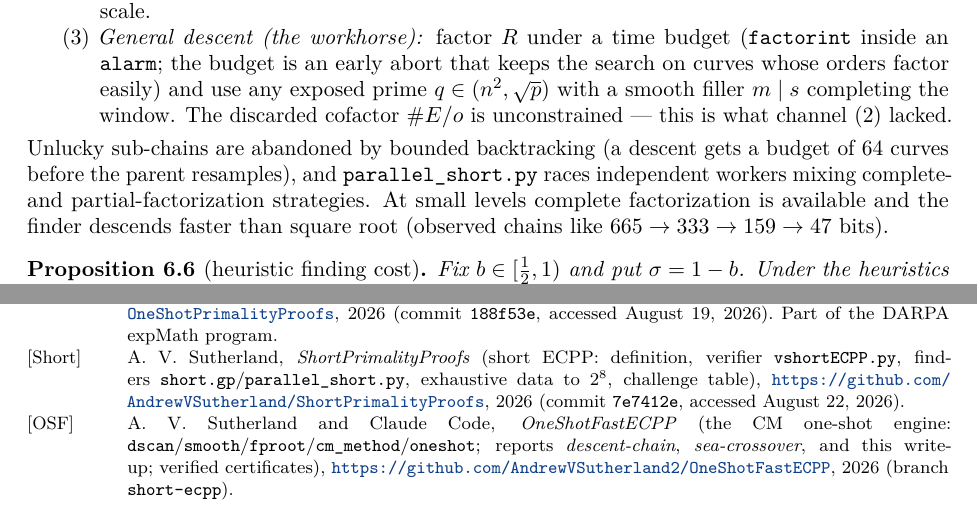
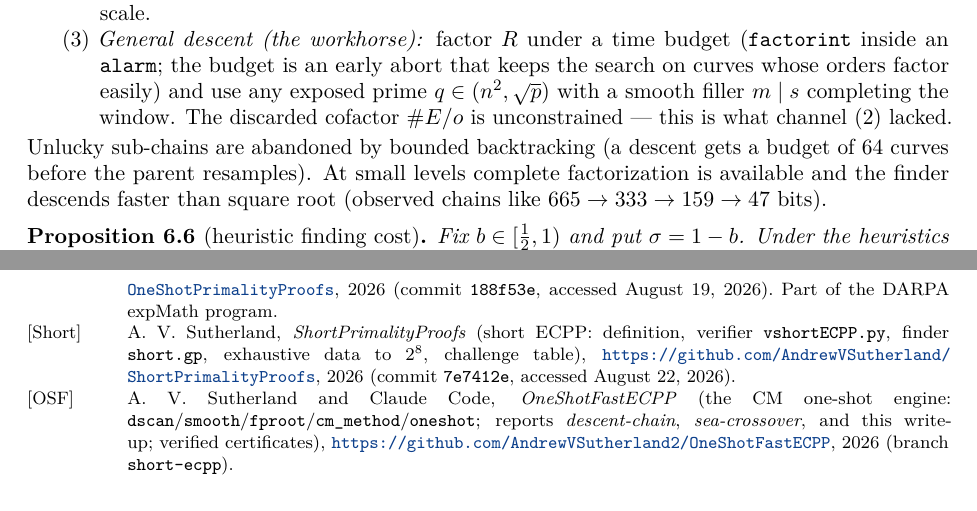
Before and after one commit to AndrewVSutherland2/OneShotFastECPP, a LaTeX paper (reports/ecpp-varieties/ecpp-varieties.tex): two parts of pages 18 and 26 of 26, joined at a grey line, cut so that both start at the same text. Compiled offline with pdfLaTeX.

Commit message:
Paper: drop the two references to the retired parallel_short.py (#19)
The parallel driver is being removed from ShortPrimalityProofs (its
table entries were all recomputed with short.gp / shortECPP.py), so the
finding-section clause about it and the [Short] bibliography entry's
finder list would dangle; the bib entry now names short.gp alone.  The
[Short] commit pin will be bumped once the fork changes sync upstream.
PDF rebuilt; table checker green.


Claude-Session: https://claude.ai/code/session_01Ho8H9Q9BS3GRQCQgTtyaEL

Co-authored-by: Claude <ID+AndrewVSutherland2@users.noreply.github.com>
Co-authored-by: Claude Fable 5 <noreply@anthropic.com>

```diff
--- a/reports/ecpp-varieties/ecpp-varieties.tex
+++ b/reports/ecpp-varieties/ecpp-varieties.tex
@@ -1137,8 +1137,7 @@ completing the window.  The discarded cofactor $\#E/o$ is unconstrained --- this
 lacked.
 \end{enumerate}
 Unlucky sub-chains are abandoned by bounded backtracking (a descent gets a budget of 64 curves before
-the parent resamples), and \texttt{parallel\_short.py} races independent workers mixing complete- and
-partial-factorization strategies.  At small levels complete factorization is available and the finder
+the parent resamples).  At small levels complete factorization is available and the finder
 descends faster than square root (observed chains like $665 \to 333 \to 159 \to 47$ bits).
 
 \begin{proposition}[heuristic finding cost]\label{prop:shortfind}
@@ -1643,7 +1642,7 @@ verifier \texttt{voneshot.py}, finder \texttt{oneshot.gp}, exhaustive data to $2
 accessed August 19, 2026).  Part of the DARPA expMath program.
 
 \bibitem[Short]{Short} A.~V. Sutherland, \emph{ShortPrimalityProofs} (short ECPP: definition, verifier
-\texttt{vshortECPP.py}, finders \texttt{short.gp}/\texttt{parallel\_short.py}, exhaustive data to
+\texttt{vshortECPP.py}, finder \texttt{short.gp}, exhaustive data to
 $2^8$, challenge table), \url{https://github.com/AndrewVSutherland/ShortPrimalityProofs}, 2026
 (commit \texttt{7e7412e}, accessed August 22, 2026).
 
```
Also changed, not shown: reports/ecpp-varieties/ecpp-varieties.pdf.
